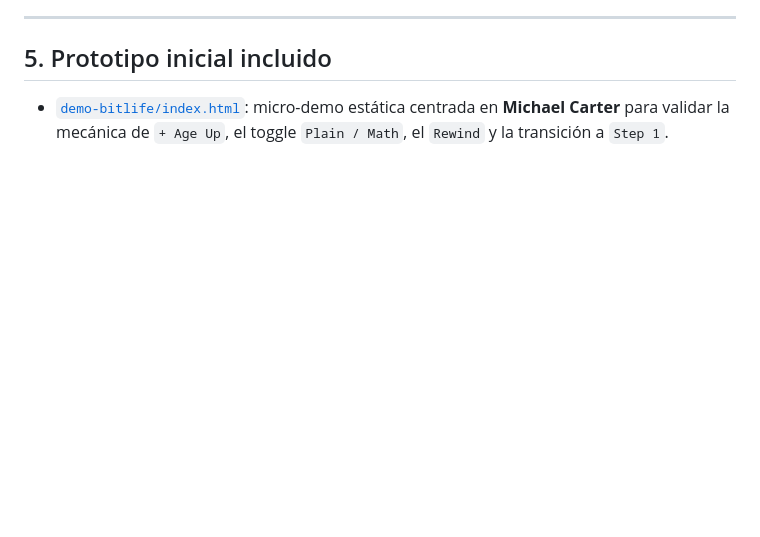
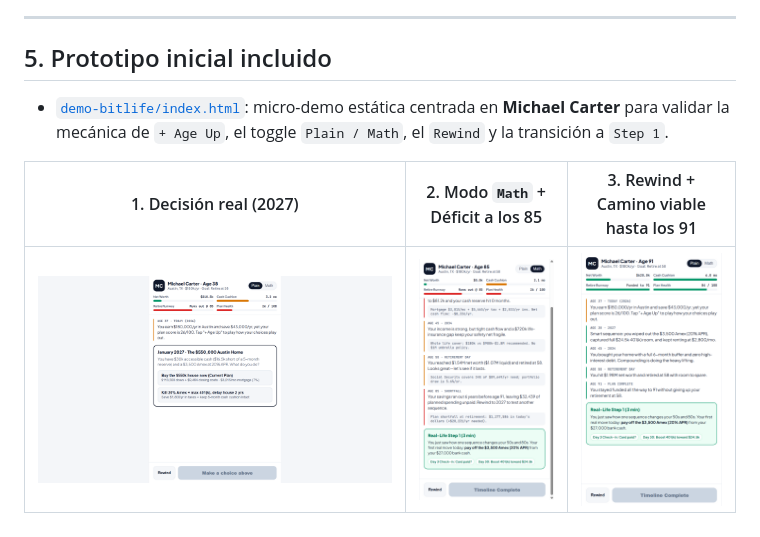
Before and after one commit to Gabriel-Borras/Sherpas-MaximosLocales, a Markdown page: docs/IDEA_BITLIFE.md, the part around the change. GitHub-like rendering; pictures changed too: docs/assets/bitlife-01-decision.png (added), docs/assets/bitlife-02-shortfall-math.png (added), docs/assets/bitlife-03-funded.png (added); blank space fills up the shorter version.

Commit message:
docs(bitlife): anadir capturas de pantalla de la demo

```diff
--- a/docs/IDEA_BITLIFE.md
+++ b/docs/IDEA_BITLIFE.md
@@ -71,3 +71,7 @@ Para cumplir la regla estricta del hackathon (**no inventar números**), hemos i
 ## 5. Prototipo inicial incluido
 
 * [`demo-bitlife/index.html`](../demo-bitlife/index.html): micro-demo estática centrada en **Michael Carter** para validar la mecánica de `+ Age Up`, el toggle `Plain / Math`, el `Rewind` y la transición a `Step 1`.
+
+| 1. Decisión real (2027) | 2. Modo `Math` + Déficit a los 85 | 3. Rewind + Camino viable hasta los 91 |
+| :---: | :---: | :---: |
+| ![Decisión 2027](assets/bitlife-01-decision.png) | ![Modo Math y déficit a los 85](assets/bitlife-02-shortfall-math.png) | ![Camino viable hasta los 91](assets/bitlife-03-funded.png) |
```
